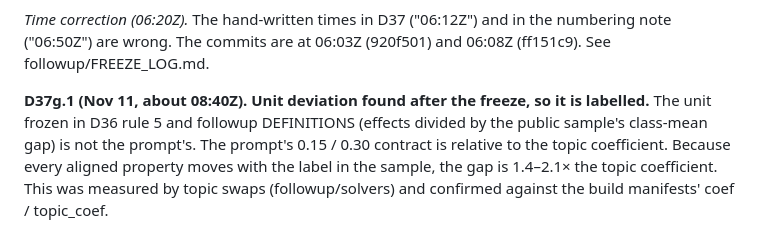
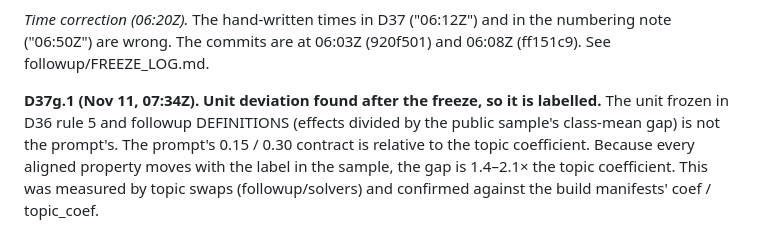
Before and after one commit to dianhaoli/shifthunt, a Markdown page: results/blackbox_1112/DECISIONS.md, the part around the change. Drawn GitHub-style.

Commit message:
DECISIONS: D37g.1 time corrected to the commit time (07:34Z)
Co-Authored-By: Claude Opus 5.5 <noreply@anthropic.com>
Claude-Session: https://claude.ai/code/session_01QR2PFnsh7QHa6XsTBQrBaJ

```diff
--- a/results/blackbox_1112/DECISIONS.md
+++ b/results/blackbox_1112/DECISIONS.md
@@ -448,7 +448,7 @@ its frozen hash.
 *Time correction (06:20Z).* The hand-written times in D37 ("06:12Z") and in the numbering note ("06:50Z") are
 wrong. The commits are at 06:03Z (920f501) and 06:08Z (ff151c9). See followup/FREEZE_LOG.md.
 
-**D37g.1 (Nov 11, about 08:40Z). Unit deviation found after the freeze, so it is labelled.** The unit frozen in
+**D37g.1 (Nov 11, 07:34Z). Unit deviation found after the freeze, so it is labelled.** The unit frozen in
 D36 rule 5 and followup DEFINITIONS (effects divided by the public sample's class-mean gap) is not the prompt's.
 The prompt's 0.15 / 0.30 contract is relative to the topic coefficient. Because every aligned property moves
 with the label in the sample, the gap is 1.4–2.1× the topic coefficient. This was measured by topic swaps
```
